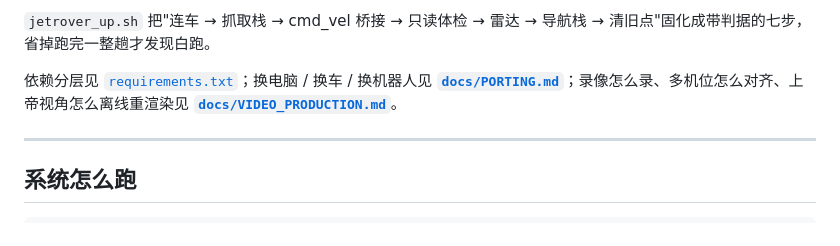
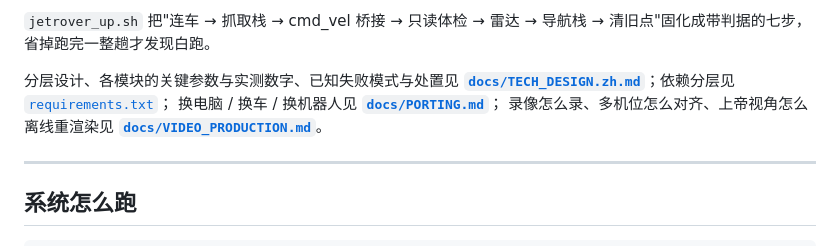
Before and after one commit to pingyuanwywh/llm-guided-mobile-manipulation-with-dynamic-memory, a Markdown page: README.zh.md, the part around the change. Rendered like a GitHub page.

```diff
--- a/README.zh.md
+++ b/README.zh.md
@@ -58,8 +58,10 @@ bash ~/jetrover_up.sh           # 开工七步体检，不过就停，绝不动
 `jetrover_up.sh` 把"连车 → 抓取栈 → cmd_vel 桥接 → 只读体检 →
 雷达 → 导航栈 → 清旧点"固化成带判据的七步，省掉跑完一整趟才发现白跑。
 
-依赖分层见 [`requirements.txt`](requirements.txt)；换电脑 / 换车 / 换机器人见
-**[`docs/PORTING.md`](docs/PORTING.md)**；录像怎么录、多机位怎么对齐、上帝视角怎么离线重渲染见
+分层设计、各模块的关键参数与实测数字、已知失败模式与处置见
+**[`docs/TECH_DESIGN.zh.md`](docs/TECH_DESIGN.zh.md)**；依赖分层见 [`requirements.txt`](requirements.txt)；
+换电脑 / 换车 / 换机器人见 **[`docs/PORTING.md`](docs/PORTING.md)**；
+录像怎么录、多机位怎么对齐、上帝视角怎么离线重渲染见
 **[`docs/VIDEO_PRODUCTION.md`](docs/VIDEO_PRODUCTION.md)**。
 
 ---
```
Also changed, not shown: README.md (+2 -0 lines), docs/TECH_DESIGN.zh.md (added, +549 -0 lines).
